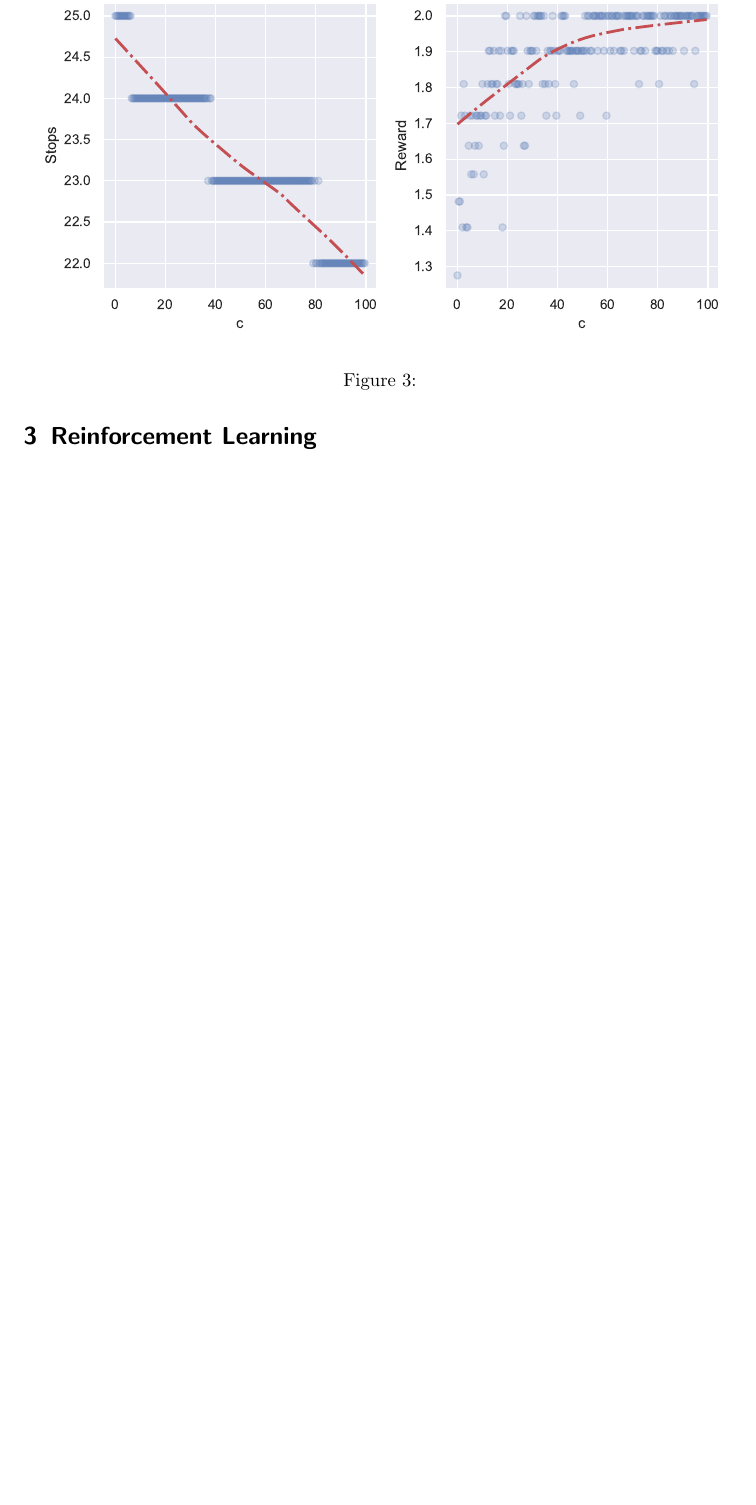
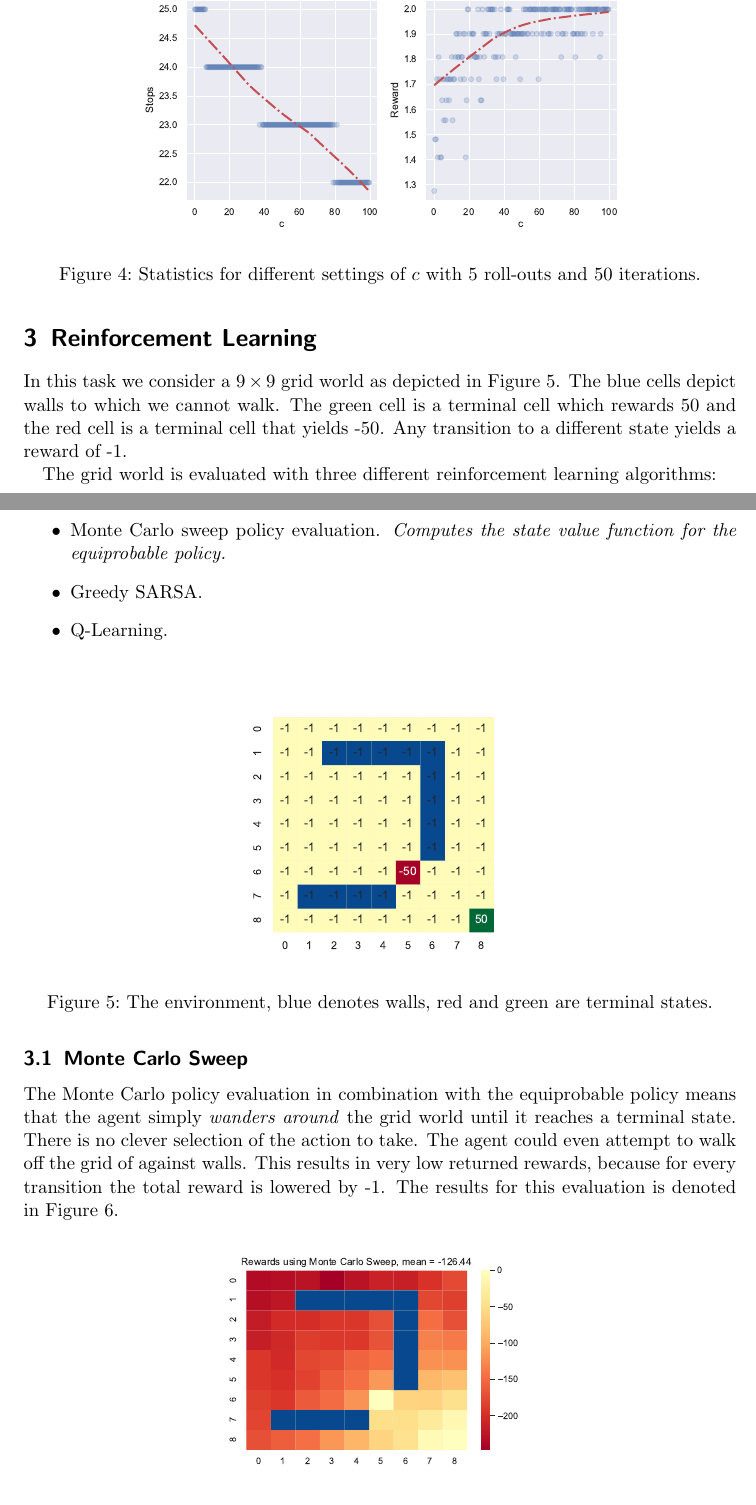
Before and after one commit to AlexHoorn/VU-MAS2021, a LaTeX document (report/report.tex): part of page 2 of 2 before the commit and two parts of pages 3 and 4 of 5 after it, the two joined at a grey line, cut so that both start at the same text, the shorter picture padded with empty space. Compiled offline with pdfLaTeX.

Commit message:
Update plots

```diff
--- a/report/report.tex
+++ b/report/report.tex
@@ -35,10 +56,35 @@
 \begin{figure}[H]
 	\centering
-	\includegraphics[width=1\linewidth]{2-1.pdf}
-	\caption{}
+	\includegraphics[width=0.7\linewidth]{2-1.pdf}
+	\caption{Statistics for different settings of $c$ with 5 roll-outs and 50 iterations.}
 	\label{fig:2-1}
 \end{figure}
 
 
 \section{Reinforcement Learning}
 
+In this task we consider a $9\times9$ grid world as depicted in Figure \ref{fig:3-0}. The blue cells depict walls to which we cannot walk. The green cell is a terminal cell which rewards 50 and the red cell is a terminal cell that yields -50. Any transition to a different state yields a reward of -1.
+
+The grid world is evaluated with three different reinforcement learning algorithms:
+
+\begin{itemize}
+	\item Monte Carlo sweep policy evaluation. \textit{Computes the state value function for the equiprobable policy.}
+	\item Greedy SARSA.
+	\item Q-Learning.
+\end{itemize}
+
+\begin{figure}[H]
+	\centering
+	\includegraphics[width=0.4\linewidth]{3-0.pdf}
+	\caption{The environment, blue denotes walls, red and green are terminal states.}
+	\label{fig:3-0}
+\end{figure}
+
+\subsection{Monte Carlo Sweep}
+
+The Monte Carlo policy evaluation in combination with the equiprobable policy means that the agent simply \textit{wanders around} the grid world until it reaches a terminal state. There is no clever selection of the action to take. The agent could even attempt to walk off the grid of against walls. This results in very low returned rewards, because for every transition the total reward is lowered by -1. The results for this evaluation is denoted in Figure \ref{fig:3-1}.
+
+\begin{figure}[H]
+	\centering
+	\includegraphics[width=0.5\linewidth]{3-1.pdf}
+	\caption{Heatmap of Monte Carlo Sweep.}
```
Also changed, not shown: report/1-1.pdf, report/1-2.pdf, report/1-3.pdf, report/3-0.pdf (added), report/3-1.pdf, report/3-3.pdf, report/report.pdf, report/report.tex (54 more changed lines), 5 other files.
